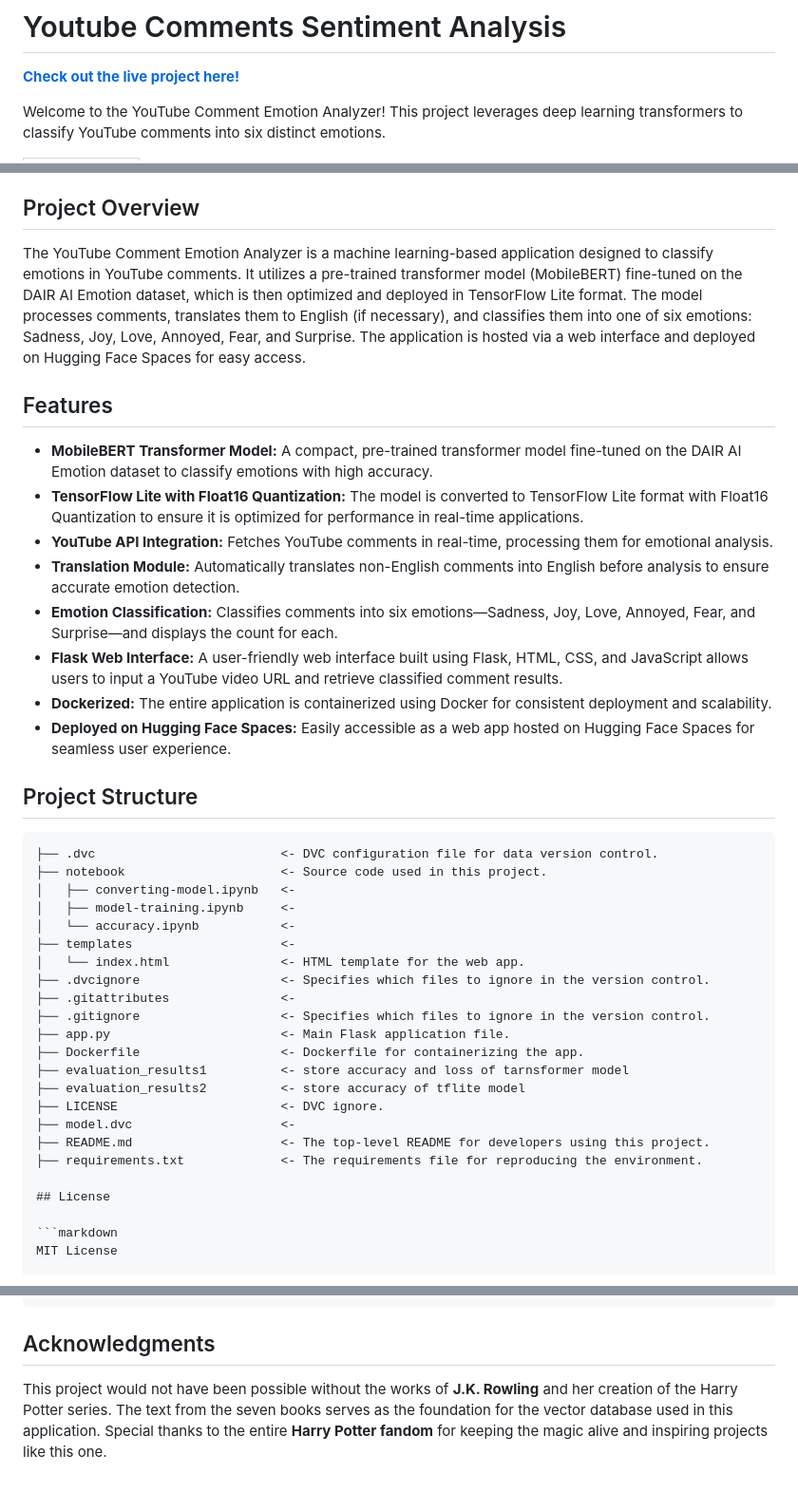
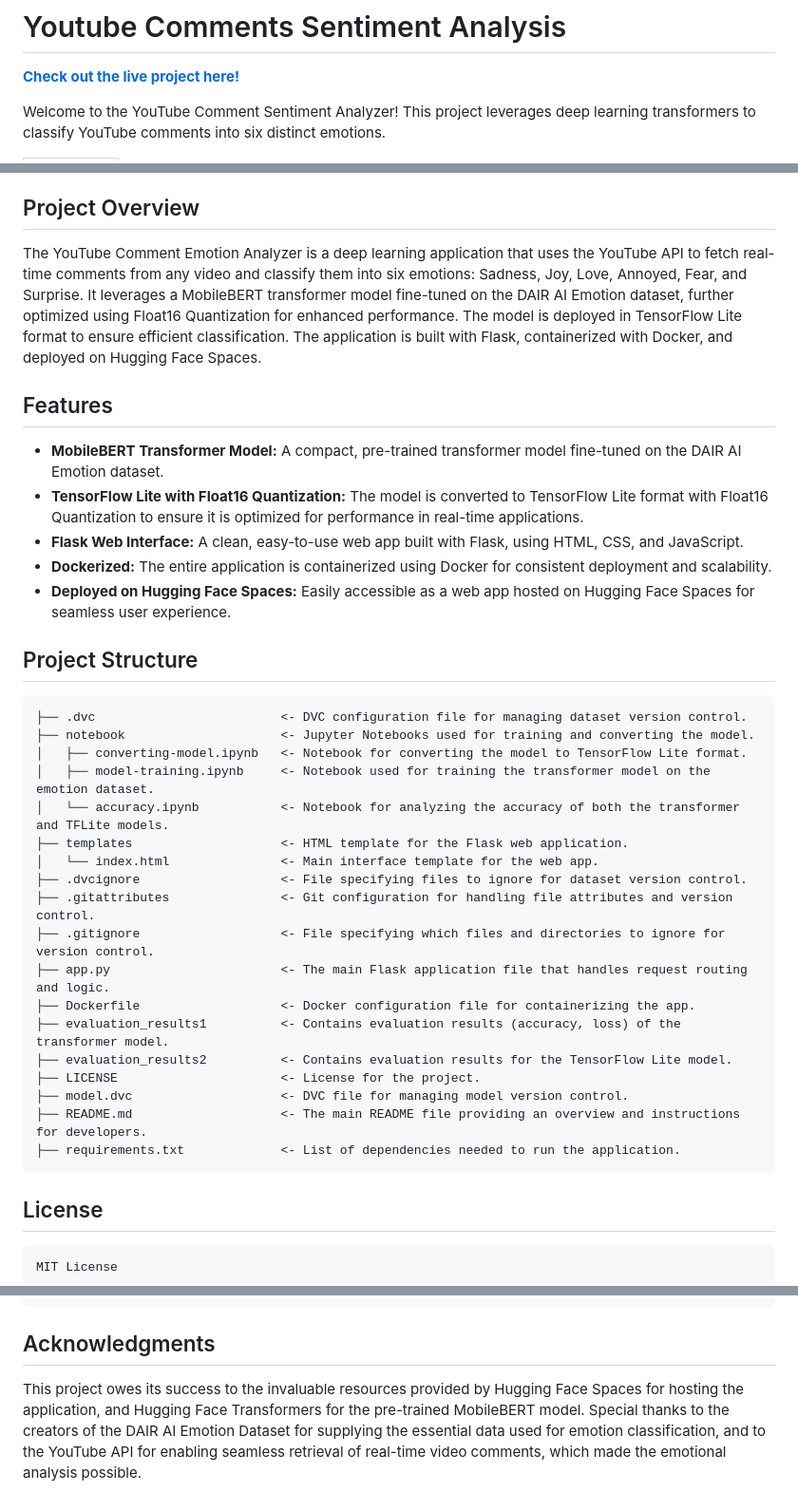
Before and after one commit to TarunSingh2002/Youtube-Comments-Sentiment-Analysis, a Markdown page: README.md, 3 parts joined by grey strips. Shown: that part at 95% size. GitHub-like rendering.

````diff
--- a/README.md
+++ b/README.md
@@ -2,7 +2,7 @@
 
 **[Check out the live project here!](https://tarun-singh-youtube-video-comments-sentiment-analysis.hf.space)**
 
-Welcome to the YouTube Comment Emotion Analyzer! This project leverages deep learning transformers to classify YouTube comments into six distinct emotions.
+Welcome to the YouTube Comment Sentiment Analyzer! This project leverages deep learning transformers to classify YouTube comments into six distinct emotions.
 
 <table border="2" style="width:100%; border-collapse: collapse;">
   <tr>
@@ -20,40 +20,38 @@ Welcome to the YouTube Comment Emotion Analyzer! This project leverages deep lea
 
 ## Project Overview
 
-The YouTube Comment Emotion Analyzer is a machine learning-based application designed to classify emotions in YouTube comments. It utilizes a pre-trained transformer model (MobileBERT) fine-tuned on the DAIR AI Emotion dataset, which is then optimized and deployed in TensorFlow Lite format. The model processes comments, translates them to English (if necessary), and classifies them into one of six emotions: Sadness, Joy, Love, Annoyed, Fear, and Surprise. The application is hosted via a web interface and deployed on Hugging Face Spaces for easy access.
+The YouTube Comment Emotion Analyzer is a deep learning application that uses the YouTube API to fetch real-time comments from any video and classify them into six emotions: Sadness, Joy, Love, Annoyed, Fear, and Surprise. It leverages a MobileBERT transformer model fine-tuned on the DAIR AI Emotion dataset, further optimized using Float16 Quantization for enhanced performance. The model is deployed in TensorFlow Lite format to ensure efficient classification. The application is built with Flask, containerized with Docker, and deployed on Hugging Face Spaces.
 
 ## Features
 
-- **MobileBERT Transformer Model:** A compact, pre-trained transformer model fine-tuned on the DAIR AI Emotion dataset to classify emotions with high accuracy.
+- **MobileBERT Transformer Model:** A compact, pre-trained transformer model fine-tuned on the DAIR AI Emotion dataset.
 - **TensorFlow Lite with Float16 Quantization:** The model is converted to TensorFlow Lite format with Float16 Quantization to ensure it is optimized for performance in real-time applications.
-- **YouTube API Integration:** Fetches YouTube comments in real-time, processing them for emotional analysis.
-- **Translation Module:** Automatically translates non-English comments into English before analysis to ensure accurate emotion detection.
-- **Emotion Classification:** Classifies comments into six emotions—Sadness, Joy, Love, Annoyed, Fear, and Surprise—and displays the count for each.
-- **Flask Web Interface:** A user-friendly web interface built using Flask, HTML, CSS, and JavaScript allows users to input a YouTube video URL and retrieve classified comment results.
+- **Flask Web Interface:** A clean, easy-to-use web app built with Flask, using HTML, CSS, and JavaScript.
 - **Dockerized:** The entire application is containerized using Docker for consistent deployment and scalability.
 - **Deployed on Hugging Face Spaces:** Easily accessible as a web app hosted on Hugging Face Spaces for seamless user experience.
 
 ## Project Structure
 
 ```markdown
-├── .dvc                         <- DVC configuration file for data version control.
-├── notebook                     <- Source code used in this project.
-│   ├── converting-model.ipynb   <-
-│   ├── model-training.ipynb     <-
-│   └── accuracy.ipynb           <-
-├── templates                    <-
-│   └── index.html               <- HTML template for the web app.
-├── .dvcignore                   <- Specifies which files to ignore in the version control.
-├── .gitattributes               <-
-├── .gitignore                   <- Specifies which files to ignore in the version control.
-├── app.py                       <- Main Flask application file.
-├── Dockerfile                   <- Dockerfile for containerizing the app.
-├── evaluation_results1          <- store accuracy and loss of tarnsformer model
-├── evaluation_results2          <- store accuracy of tflite model
-├── LICENSE                      <- DVC ignore.
-├── model.dvc                    <-
-├── README.md                    <- The top-level README for developers using this project.
-├── requirements.txt             <- The requirements file for reproducing the environment.
+├── .dvc                         <- DVC configuration file for managing dataset version control.
+├── notebook                     <- Jupyter Notebooks used for training and converting the model.
+│   ├── converting-model.ipynb   <- Notebook for converting the model to TensorFlow Lite format.
+│   ├── model-training.ipynb     <- Notebook used for training the transformer model on the emotion dataset.
+│   └── accuracy.ipynb           <- Notebook for analyzing the accuracy of both the transformer and TFLite models.
+├── templates                    <- HTML template for the Flask web application.
+│   └── index.html               <- Main interface template for the web app.
+├── .dvcignore                   <- File specifying files to ignore for dataset version control.
+├── .gitattributes               <- Git configuration for handling file attributes and version control.
+├── .gitignore                   <- File specifying which files and directories to ignore for version control.
+├── app.py                       <- The main Flask application file that handles request routing and logic.
+├── Dockerfile                   <- Docker configuration file for containerizing the app.
+├── evaluation_results1          <- Contains evaluation results (accuracy, loss) of the transformer model.
+├── evaluation_results2          <- Contains evaluation results for the TensorFlow Lite model.
+├── LICENSE                      <- License for the project.
+├── model.dvc                    <- DVC file for managing model version control.
+├── README.md                    <- The main README file providing an overview and instructions for developers.
+├── requirements.txt             <- List of dependencies needed to run the application.
+```
 
 ## License
 
@@ -83,4 +81,4 @@ SOFTWARE.
 
 ## Acknowledgments
 
-This project would not have been possible without the works of **J.K. Rowling** and her creation of the Harry Potter series. The text from the seven books serves as the foundation for the vector database used in this application. Special thanks to the entire **Harry Potter fandom** for keeping the magic alive and inspiring projects like this one.
+This project owes its success to the invaluable resources provided by Hugging Face Spaces for hosting the application, and Hugging Face Transformers for the pre-trained MobileBERT model. Special thanks to the creators of the DAIR AI Emotion Dataset for supplying the essential data used for emotion classification, and to the YouTube API for enabling seamless retrieval of real-time video comments, which made the emotional analysis possible.
````
Also changed, not shown: other parts of README.md (+1 -1 lines).
